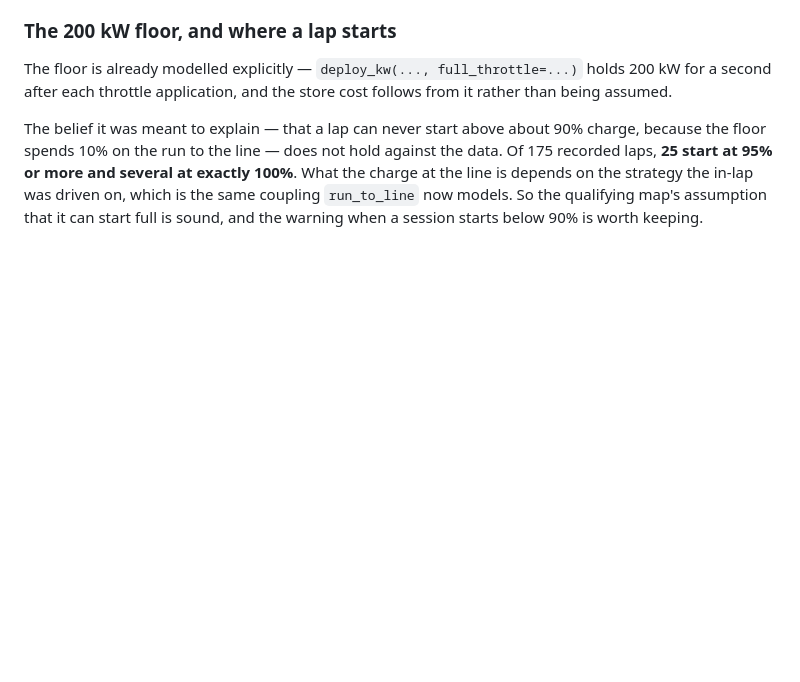
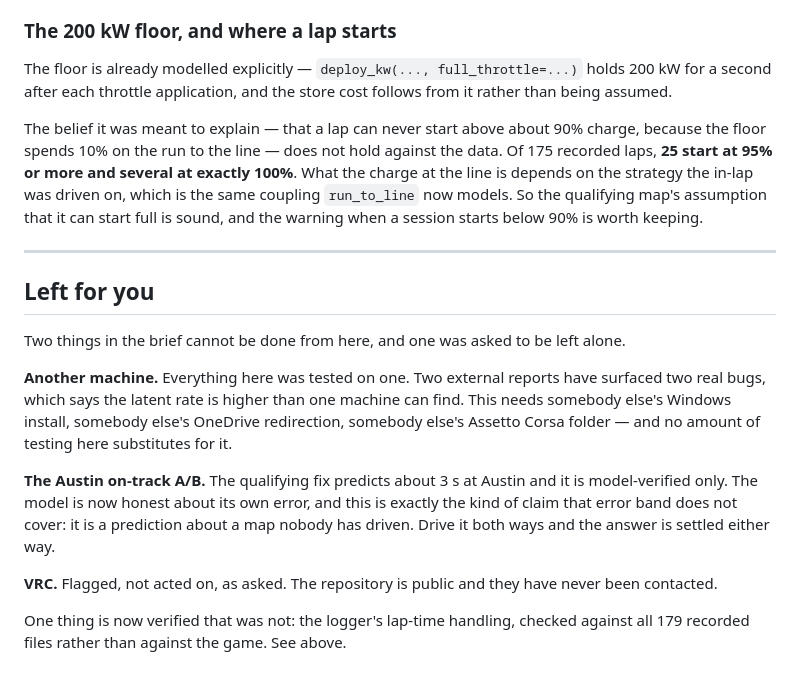
Before and after one commit to txnkzy/fa26-ers-optimizer, a Markdown page: docs/MODEL_WORK_LOG.md, the part around the change. Drawn GitHub-style; blank space fills up the shorter version.

```diff
--- a/docs/MODEL_WORK_LOG.md
+++ b/docs/MODEL_WORK_LOG.md
@@ -500,3 +500,28 @@ at exactly 100%**. What the charge at the line is depends on the strategy the
 in-lap was driven on, which is the same coupling `run_to_line` now models. So
 the qualifying map's assumption that it can start full is sound, and the
 warning when a session starts below 90% is worth keeping.
+
+---
+
+## Left for you
+
+Two things in the brief cannot be done from here, and one was asked to be left
+alone.
+
+**Another machine.** Everything here was tested on one. Two external reports
+have surfaced two real bugs, which says the latent rate is higher than one
+machine can find. This needs somebody else's Windows install, somebody else's
+OneDrive redirection, somebody else's Assetto Corsa folder — and no amount of
+testing here substitutes for it.
+
+**The Austin on-track A/B.** The qualifying fix predicts about 3 s at Austin
+and it is model-verified only. The model is now honest about its own error, and
+this is exactly the kind of claim that error band does not cover: it is a
+prediction about a map nobody has driven. Drive it both ways and the answer is
+settled either way.
+
+**VRC.** Flagged, not acted on, as asked. The repository is public and they
+have never been contacted.
+
+One thing is now verified that was not: the logger's lap-time handling, checked
+against all 179 recorded files rather than against the game. See above.
```
Also changed, not shown: README.md (+1 -1 lines).
